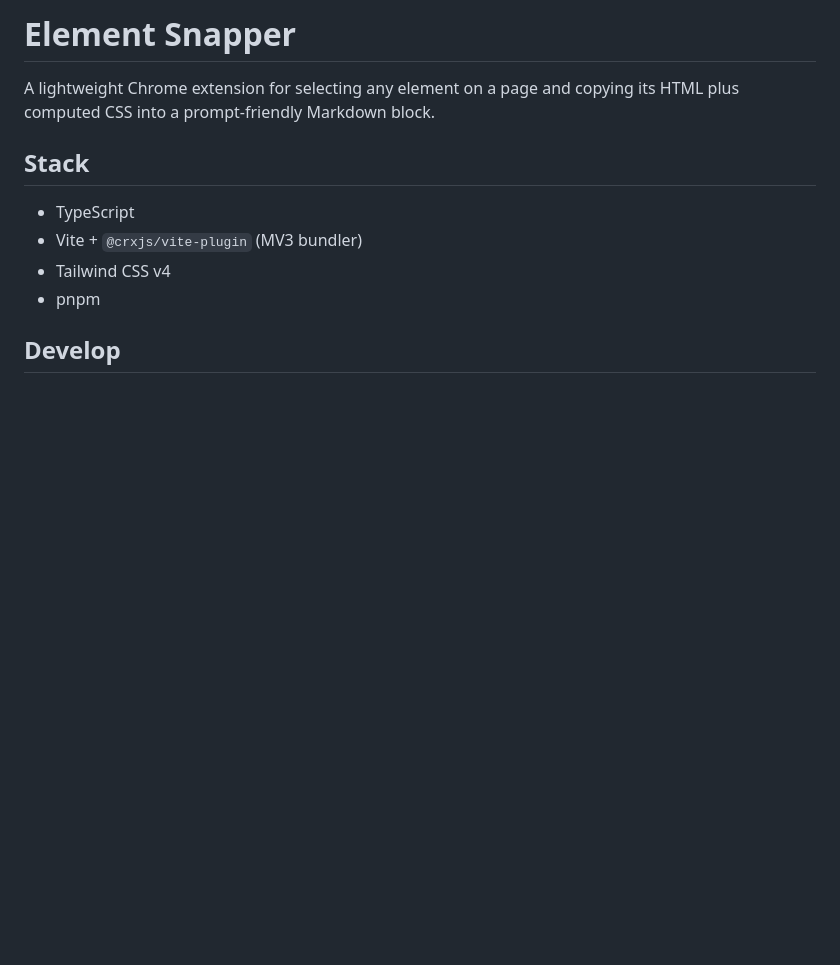
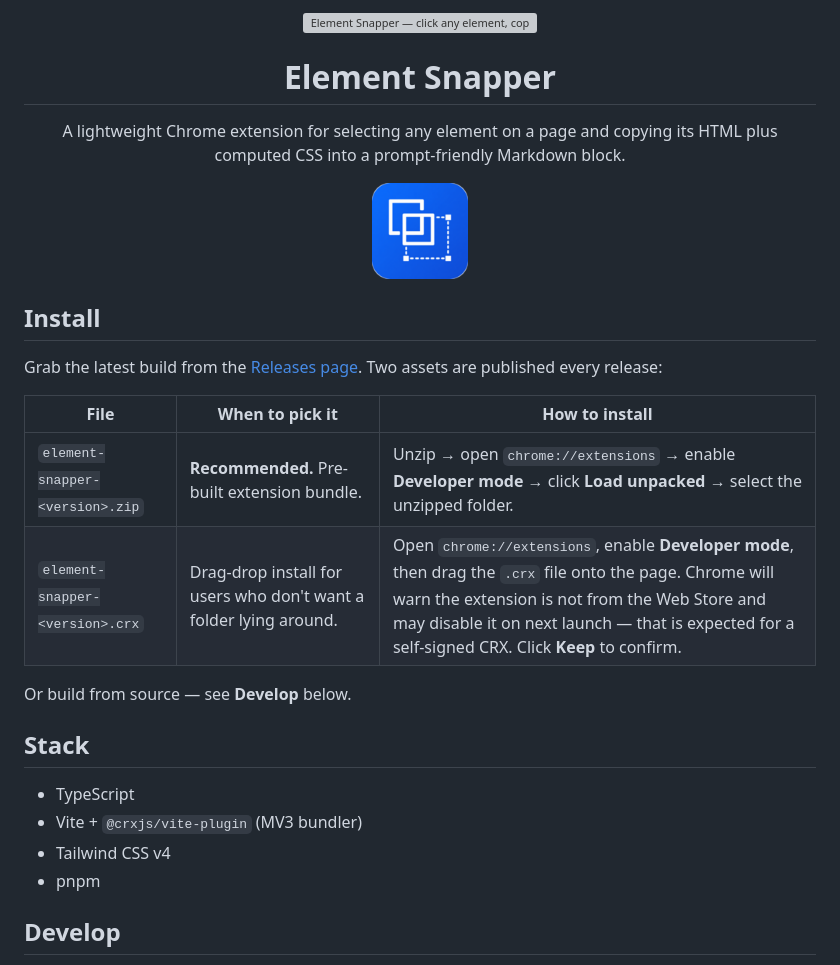
Before and after one commit to magiccodelab/element-snapper, a Markdown page: README.md, the part around the change. Rendered like a GitHub page; pictures changed too: icons/icon128.png; blank space fills up the shorter version; grey boxes are pictures that could not be loaded.

```diff
--- a/README.md
+++ b/README.md
@@ -1,6 +1,27 @@
-# Element Snapper
+<p align="center">
+  <img src="assets/readme-banner.png" alt="Element Snapper — click any element, copy as prompt-ready Markdown" width="100%">
+</p>
 
-A lightweight Chrome extension for selecting any element on a page and copying its HTML plus computed CSS into a prompt-friendly Markdown block.
+<h1 align="center">Element Snapper</h1>
+
+<p align="center">
+  A lightweight Chrome extension for selecting any element on a page and copying its HTML plus computed CSS into a prompt-friendly Markdown block.
+</p>
+
+<p align="center">
+  <img src="icons/icon128.png" alt="Element Snapper icon" width="96" height="96">
+</p>
+
+## Install
+
+Grab the latest build from the [Releases page](https://github.com/magiccodelab/element-snapper/releases/latest). Two assets are published every release:
+
+| File | When to pick it | How to install |
+| --- | --- | --- |
+| `element-snapper-<version>.zip` | **Recommended.** Pre-built extension bundle. | Unzip → open `chrome://extensions` → enable **Developer mode** → click **Load unpacked** → select the unzipped folder. |
+| `element-snapper-<version>.crx` | Drag-drop install for users who don't want a folder lying around. | Open `chrome://extensions`, enable **Developer mode**, then drag the `.crx` file onto the page. Chrome will warn the extension is not from the Web Store and may disable it on next launch — that is expected for a self-signed CRX. Click **Keep** to confirm. |
+
+Or build from source — see **Develop** below.
 
 ## Stack
 
```
Also changed, not shown: icons/icon-source.png (added), icons/icon16.png, icons/icon48.png, 3 other files.
